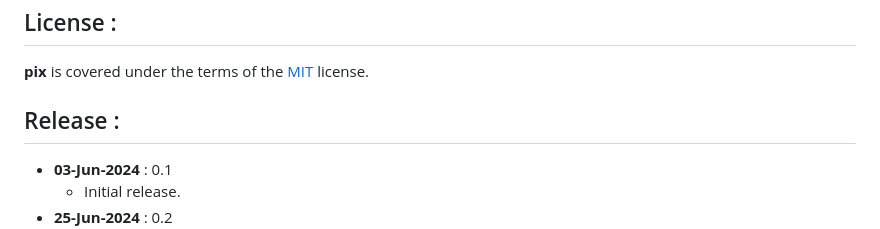
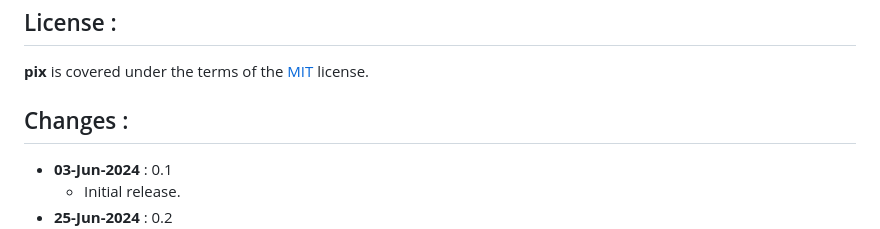
Before and after one commit to nico-robert/pix, a Markdown page: README.md, the part around the change. GitHub-like rendering.

```diff
--- a/README.md
+++ b/README.md
@@ -78,7 +78,7 @@ License :
 -------------------------
 **pix** is covered under the terms of the [MIT](LICENSE) license.
 
-Release :
+Changes :
 -------------------------
 *  **03-Jun-2024** : 0.1
     - Initial release.
```
